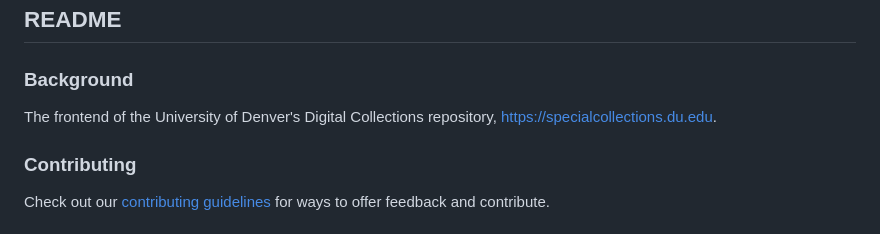
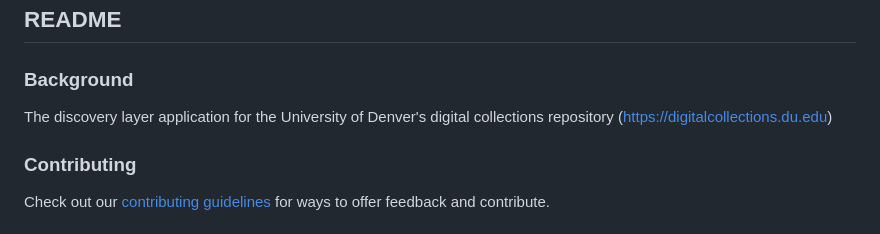
Before and after one commit to dulibrarytech/digitaldu-frontend, a Markdown page: README.md, the part around the change. GitHub-like rendering.

Commit message:
updated readme text
github #438

```diff
--- a/README.md
+++ b/README.md
@@ -13,7 +13,7 @@
 
 ### Background
 
-The frontend of the University of Denver's Digital Collections repository, https://specialcollections.du.edu.
+The discovery layer application for the University of Denver's digital collections repository (https://digitalcollections.du.edu)
 
 ### Contributing
 
```
